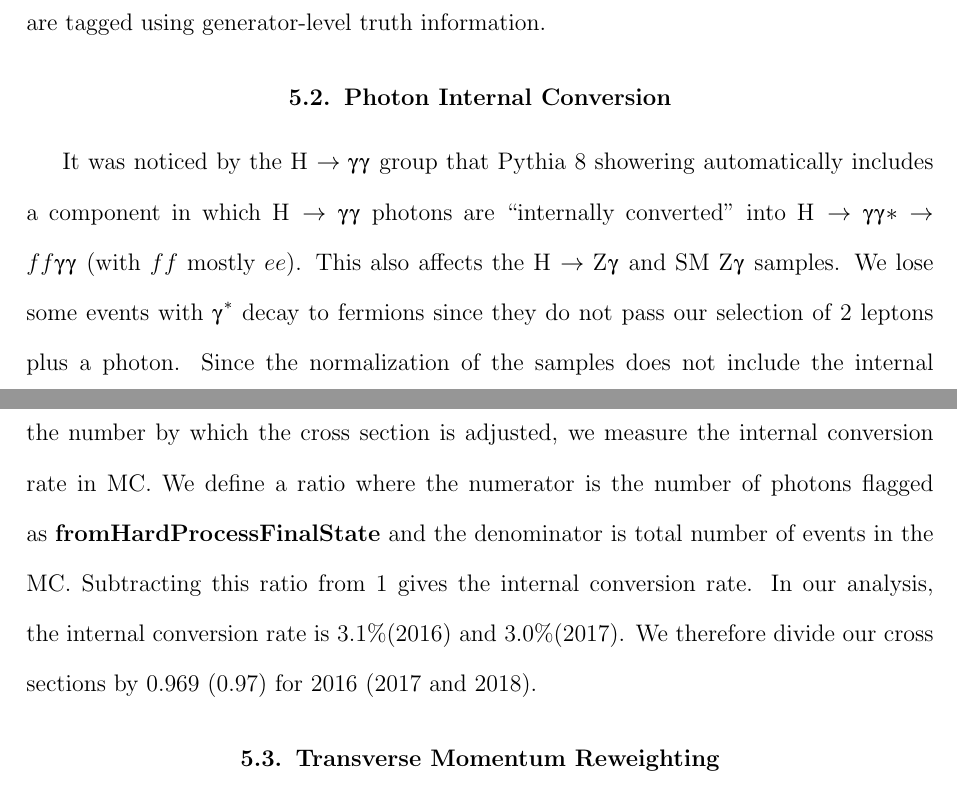
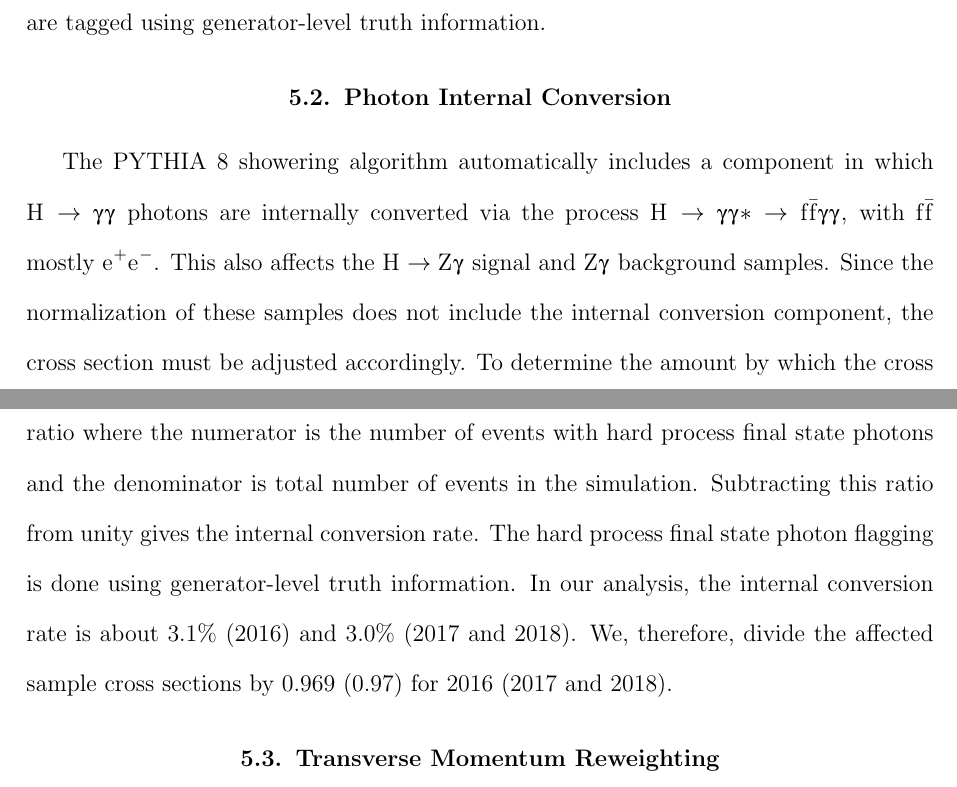
Before and after one commit to jbueghly/thesis, a LaTeX thesis (bueghly_thesis.tex, which reads data.tex): two parts of pages 65 and 66 of 146, joined at a grey line, cut so that both start at the same text. Compiled offline with pdfLaTeX.

Commit message:
5.2 edits

```diff
--- a/data.tex
+++ b/data.tex
@@ -104,22 +104,18 @@ The events with prompt, final state photons are tagged using generator-level tru
 
 \section{Photon Internal Conversion}
 \label{sec:gconversion}
-It was noticed by the $\PH\to\PGg\PGg$ group that Pythia 8 showering automatically
+The PYTHIA 8 showering algorithm automatically
 includes a component in which $\PH\to\PGg\PGg$ photons are
-``internally converted'' into  $\PH\to\PGg\PGg*\to ff\PGg\PGg$
-(with $ff$ mostly $ee$). This also affects the $\PH\to \PZ\PGg$ and SM $\PZ\PGg$ samples.
-We lose some events with $\PGg^{*}$ decay to fermions since they do not pass our selection of
-2 leptons plus a photon.
-Since the normalization of the samples
-does not include the internal conversion component, the cross section has to be adjusted accordingly.
-To determine the number by which the cross section is adjusted, we measure the internal conversion
-rate in MC.
-We define a ratio where the numerator is the number of photons flagged as
-\textbf{fromHardProcessFinalState}
-and the denominator is total number of events in the MC. Subtracting this ratio from 1 gives
-the internal conversion rate.
-In our analysis, the internal conversion rate is ~3.1\%(2016) and ~3.0\%(2017).
-We therefore divide our cross sections by 0.969 (0.97) for 2016 (2017 and 2018).
+internally converted via the process $\PH\to\PGg\PGg*\to \mathrm{f\bar{f}}\PGg\PGg$, with $\mathrm{f\bar{f}}$ mostly $\epem$.
+This also affects the $\PH\to \PZ\PGg$ signal and $\PZ\PGg$ background samples.
+Since the normalization of these samples does not include the internal conversion component, the cross section must be adjusted accordingly.
+To determine the amount by which the cross section is adjusted, we measure the internal conversion
+rate in simulation.
+We define a ratio where the numerator is the number of events with hard process final state photons
+and the denominator is total number of events in the simulation. Subtracting this ratio from unity gives the internal conversion rate.
+The hard process final state photon flagging is done using generator-level truth information.
+In our analysis, the internal conversion rate is about 3.1\% (2016) and 3.0\% (2017 and 2018).
+We, therefore, divide the affected sample cross sections by 0.969 (0.97) for 2016 (2017 and 2018).
 
 \section{Transverse Momentum Reweighting}\label{sec:Zpt}
 For the 2016 MC, the underlying event tuning was developed in Run-1 with 7 \TeV data.
```
